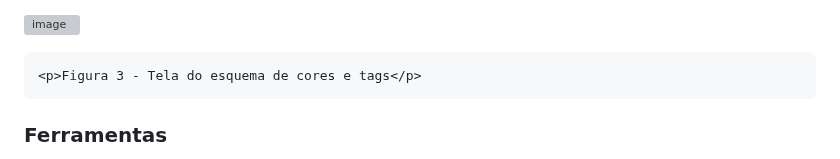
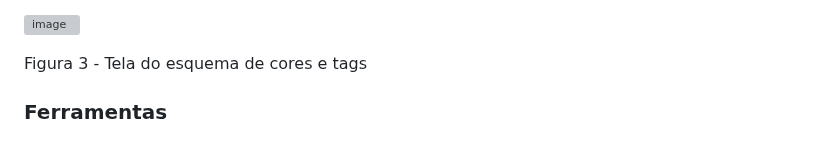
Before and after one commit to ICEI-PUC-Minas-PMV-ADS/pmv-ads-2024-1-e1-proj-web-t7-food-for-all, a Markdown page: documentos/03-Metodologia.md, the part around the change. GitHub-like rendering; grey boxes are pictures that could not be loaded.

```diff
--- a/documentos/03-Metodologia.md
+++ b/documentos/03-Metodologia.md
@@ -54,9 +54,9 @@ Figura X: Apresentação do quadro Kanban no Asana utilizada pelo grupo.
 
   ![image](https://github.com/ICEI-PUC-Minas-PMV-ADS/pmv-ads-2024-1-e1-proj-web-t7-projeto-ong/assets/160440848/5f9c600a-f535-4ae3-b975-3d9bf9e90e02)
 
-    <p>Figura 3 - Tela do esquema de cores e tags</p>
 
 
+Figura 3 - Tela do esquema de cores e tags
 
 ### Ferramentas
 
```
